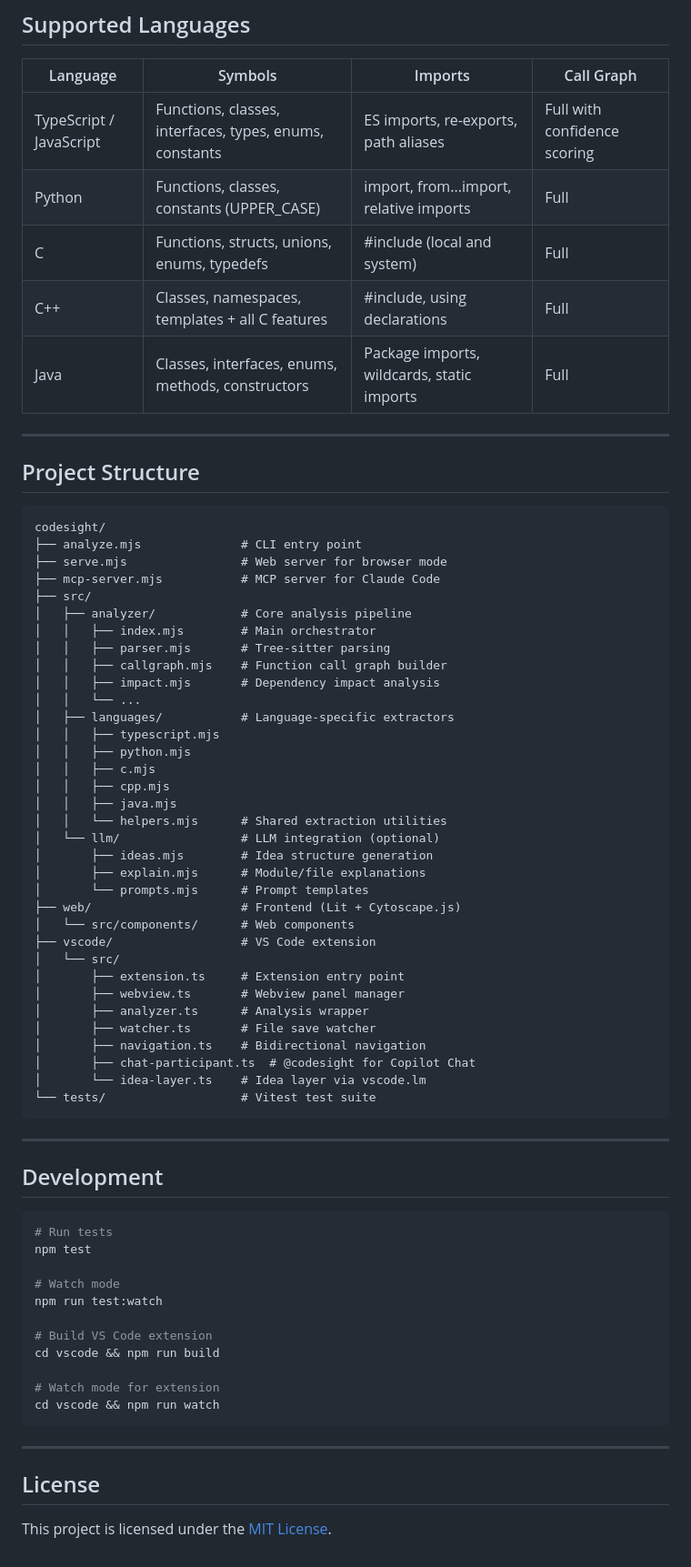
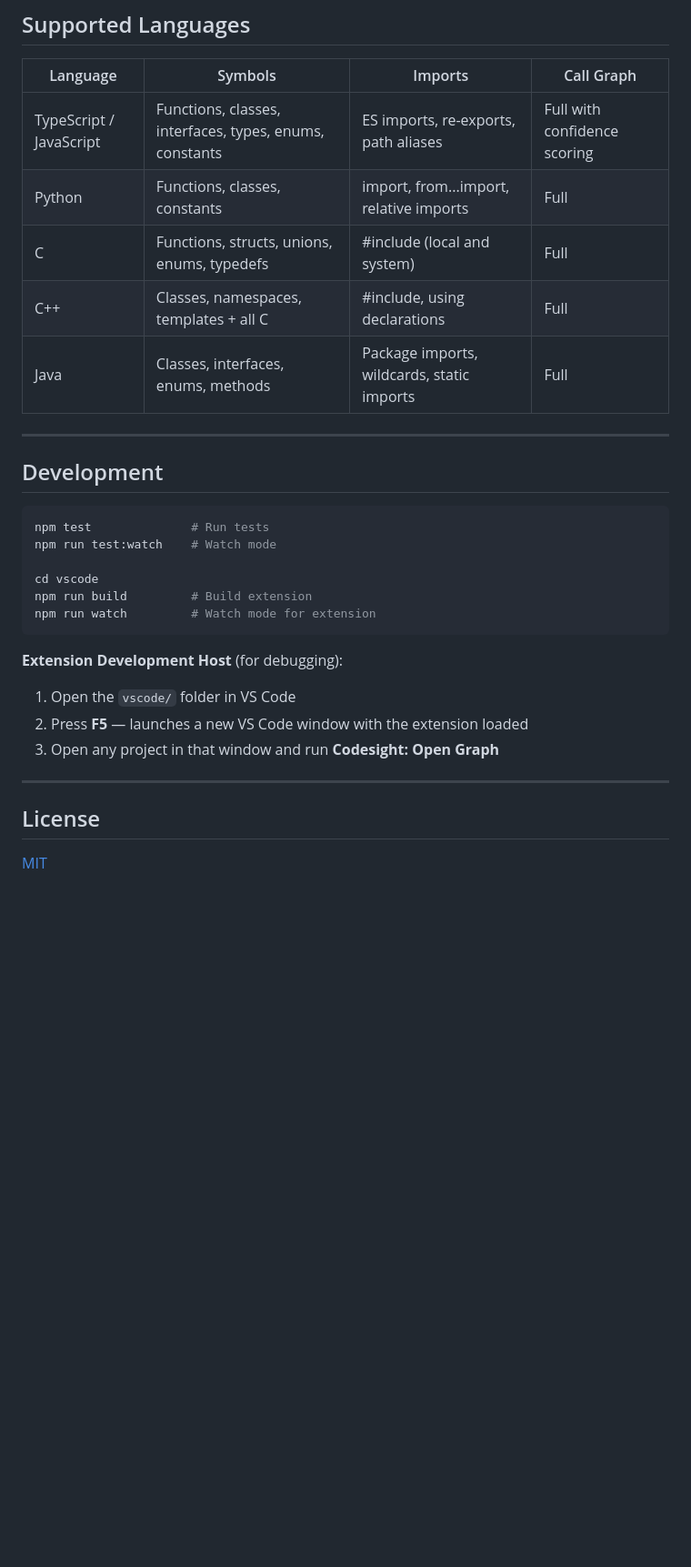
Before and after one commit to spirituslab/codesight, a Markdown page: README.md, the part around one of its changes. Shown at 91% size. Drawn GitHub-style; blank space fills up the shorter version.

````diff
--- a/README.md
+++ b/README.md
@@ -214,72 +181,32 @@ Options:
 | Language | Symbols | Imports | Call Graph |
 |----------|---------|---------|------------|
 | TypeScript / JavaScript | Functions, classes, interfaces, types, enums, constants | ES imports, re-exports, path aliases | Full with confidence scoring |
-| Python | Functions, classes, constants (UPPER_CASE) | import, from...import, relative imports | Full |
+| Python | Functions, classes, constants | import, from...import, relative imports | Full |
 | C | Functions, structs, unions, enums, typedefs | #include (local and system) | Full |
-| C++ | Classes, namespaces, templates + all C features | #include, using declarations | Full |
-| Java | Classes, interfaces, enums, methods, constructors | Package imports, wildcards, static imports | Full |
-
----
-
-## Project Structure
-
-```
-codesight/
-├── analyze.mjs              # CLI entry point
-├── serve.mjs                # Web server for browser mode
-├── mcp-server.mjs           # MCP server for Claude Code
-├── src/
-│   ├── analyzer/            # Core analysis pipeline
-│   │   ├── index.mjs        # Main orchestrator
-│   │   ├── parser.mjs       # Tree-sitter parsing
-│   │   ├── callgraph.mjs    # Function call graph builder
-│   │   ├── impact.mjs       # Dependency impact analysis
-│   │   └── ...
-│   ├── languages/           # Language-specific extractors
-│   │   ├── typescript.mjs
-│   │   ├── python.mjs
-│   │   ├── c.mjs
-│   │   ├── cpp.mjs
-│   │   ├── java.mjs
-│   │   └── helpers.mjs      # Shared extraction utilities
-│   └── llm/                 # LLM integration (optional)
-│       ├── ideas.mjs        # Idea structure generation
-│       ├── explain.mjs      # Module/file explanations
-│       └── prompts.mjs      # Prompt templates
-├── web/                     # Frontend (Lit + Cytoscape.js)
-│   └── src/components/      # Web components
-├── vscode/                  # VS Code extension
-│   └── src/
-│       ├── extension.ts     # Extension entry point
-│       ├── webview.ts       # Webview panel manager
-│       ├── analyzer.ts      # Analysis wrapper
-│       ├── watcher.ts       # File save watcher
-│       ├── navigation.ts    # Bidirectional navigation
-│       ├── chat-participant.ts  # @codesight for Copilot Chat
-│       └── idea-layer.ts    # Idea layer via vscode.lm
-└── tests/                   # Vitest test suite
-```
+| C++ | Classes, namespaces, templates + all C | #include, using declarations | Full |
+| Java | Classes, interfaces, enums, methods | Package imports, wildcards, static imports | Full |
 
 ---
 
 ## Development
 
 ```bash
-# Run tests
-npm test
+npm test              # Run tests
+npm run test:watch    # Watch mode
 
-# Watch mode
-npm run test:watch
+cd vscode
+npm run build         # Build extension
+npm run watch         # Watch mode for extension
+```
 
-# Build VS Code extension
-cd vscode && npm run build
+**Extension Development Host** (for debugging):
 
-# Watch mode for extension
-cd vscode && npm run watch
-```
+1. Open the `vscode/` folder in VS Code
+2. Press **F5** — launches a new VS Code window with the extension loaded
+3. Open any project in that window and run **Codesight: Open Graph**
 
 ---
 
 ## License
 
-This project is licensed under the [MIT License](LICENSE).
+[MIT](LICENSE)
````
Also changed, not shown: other parts of README.md (+101 -134 lines).
